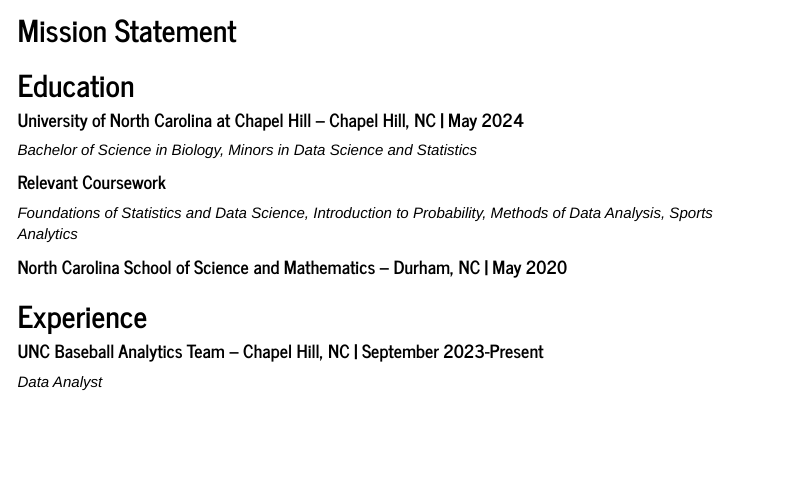
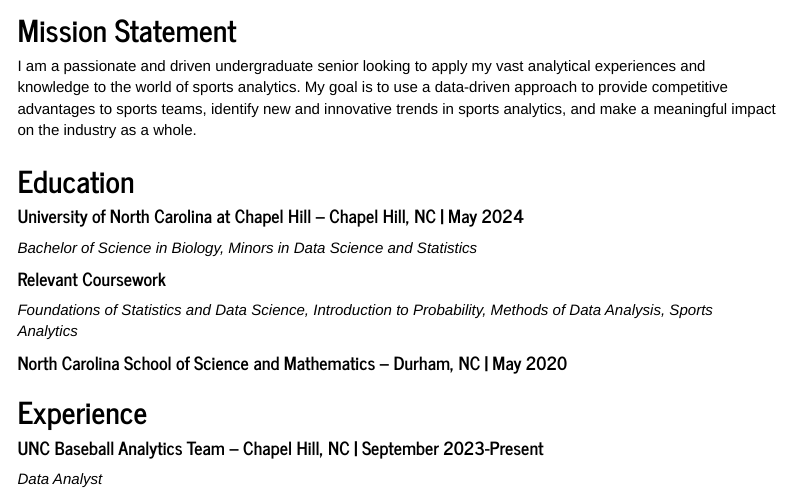
Before and after one commit to zachary-richardson16/personal-website, an R Markdown document (Zachary_Richardson_Website.Rmd): the page in a window 1100 px wide, from 350 px down. Rendered offline with R 4.5, knitr and Pandoc, with nearby package versions; menus at the side of the page are left out.

Commit message:
Update Zachary_Richardson_Website.Rmd
Add a mission statement

```diff
--- a/Zachary_Richardson_Website.Rmd
+++ b/Zachary_Richardson_Website.Rmd
@@ -49,7 +49,7 @@
 </div>
 
 ## Mission Statement
-
+I am a passionate and driven undergraduate senior looking to apply my vast analytical experiences and knowledge to the world of sports analytics. My goal is to use a data-driven approach to provide competitive advantages to sports teams, identify new and innovative trends in sports analytics, and make a meaningful impact on the industry as a whole.
 
 
 ## Education
```
